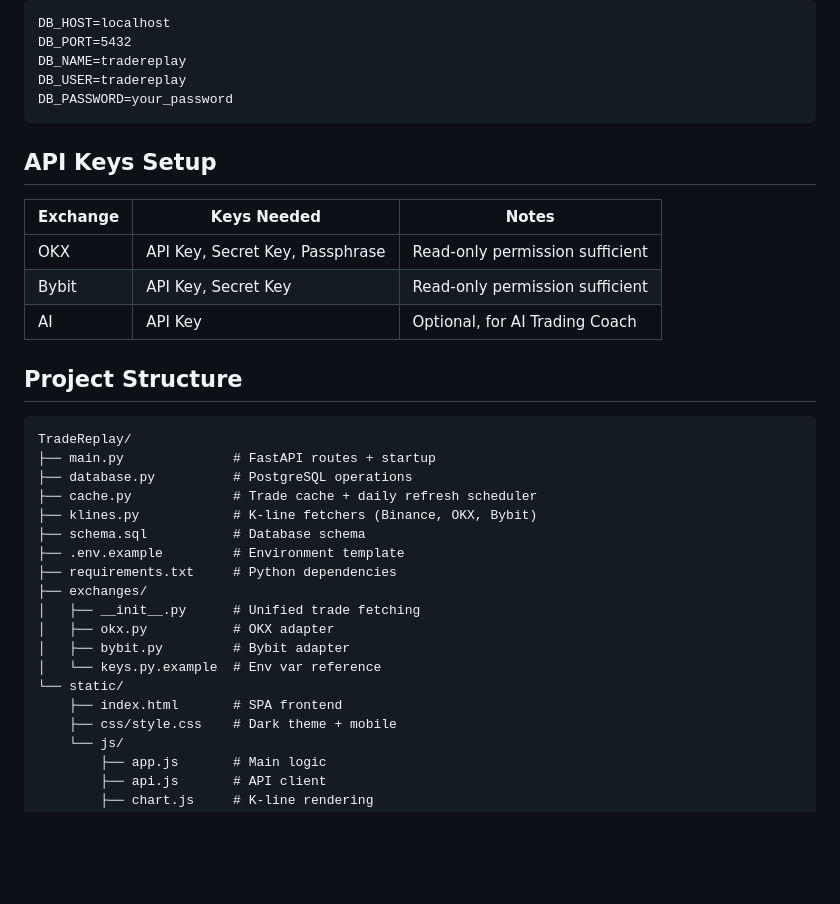
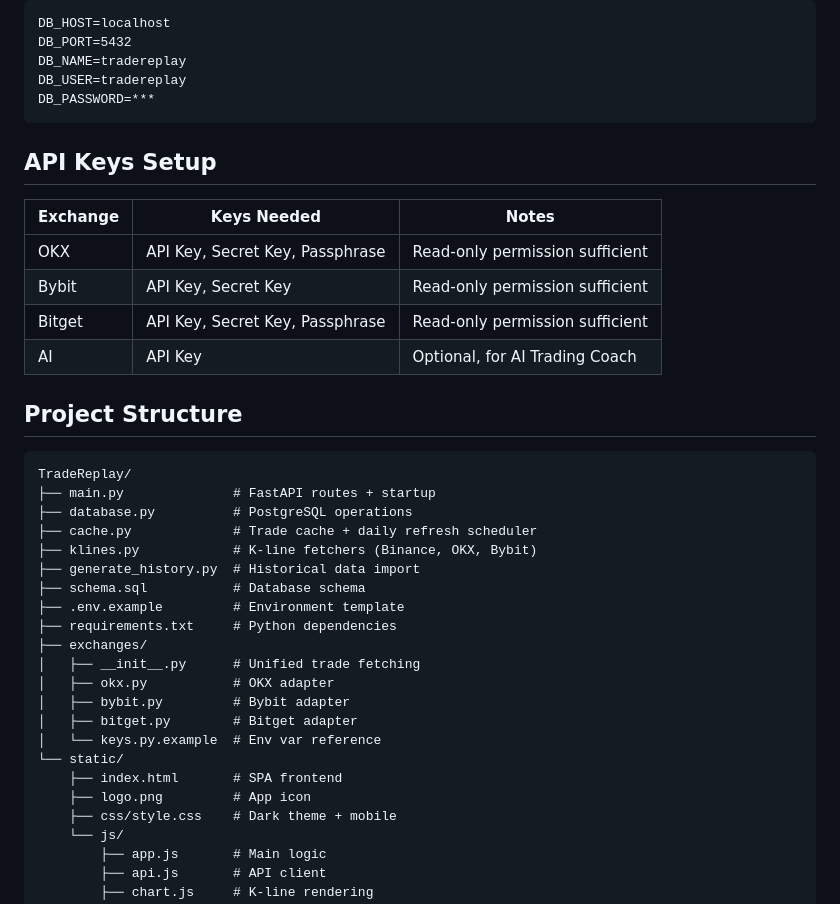
Before and after one commit to Ibook000/TradeReplay, a Markdown page: README.md, the part around one of its changes. Rendered like a GitHub page; blank space fills up the shorter version.

````diff
--- a/README.md
+++ b/README.md
@@ -165,7 +166,7 @@ DB_HOST=localhost
 DB_PORT=5432
 DB_NAME=tradereplay
 DB_USER=tradereplay
-DB_PASSWORD=your_password
+DB_PASSWORD=***
 ```
 
 ## API Keys Setup
@@ -174,6 +175,7 @@ DB_PASSWORD=your_password
 |----------|-------------|-------|
 | OKX | API Key, Secret Key, Passphrase | Read-only permission sufficient |
 | Bybit | API Key, Secret Key | Read-only permission sufficient |
+| Bitget | API Key, Secret Key, Passphrase | Read-only permission sufficient |
 | AI | API Key | Optional, for AI Trading Coach |
 
 ## Project Structure
@@ -184,6 +186,7 @@ TradeReplay/
 ├── database.py          # PostgreSQL operations
 ├── cache.py             # Trade cache + daily refresh scheduler
 ├── klines.py            # K-line fetchers (Binance, OKX, Bybit)
+├── generate_history.py  # Historical data import
 ├── schema.sql           # Database schema
 ├── .env.example         # Environment template
 ├── requirements.txt     # Python dependencies
@@ -191,9 +194,11 @@ TradeReplay/
 │   ├── __init__.py      # Unified trade fetching
 │   ├── okx.py           # OKX adapter
 │   ├── bybit.py         # Bybit adapter
+│   ├── bitget.py        # Bitget adapter
 │   └── keys.py.example  # Env var reference
 └── static/
     ├── index.html       # SPA frontend
+    ├── logo.png         # App icon
     ├── css/style.css    # Dark theme + mobile
     └── js/
         ├── app.js       # Main logic
````
Also changed, not shown: other parts of README.md (+17 -16 lines), static/logo.png (added), 4 other files.
